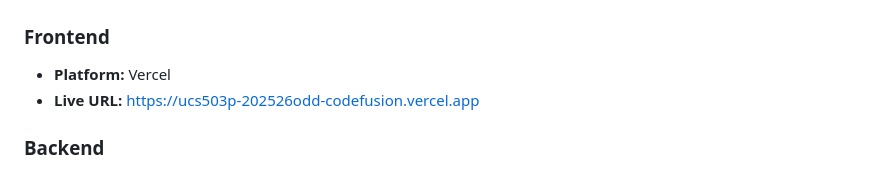
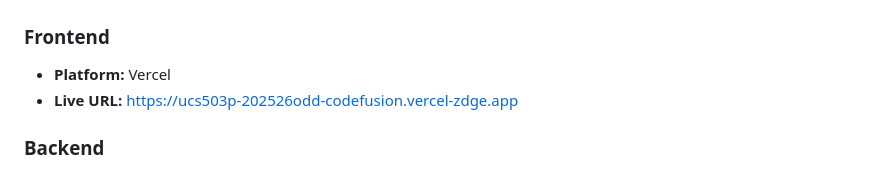
Before and after one commit to SaumilMakkar/ucs503p-202526odd-codefusion, a Markdown page: README.md, the part around the change. GitHub-like rendering.

```diff
--- a/README.md
+++ b/README.md
@@ -252,7 +252,7 @@ Based on a survey of 48 respondents:
 
 ### Frontend
 - **Platform:** Vercel
-- **Live URL:** https://ucs503p-202526odd-codefusion.vercel.app
+- **Live URL:** https://ucs503p-202526odd-codefusion.vercel-zdge.app
 
 ### Backend
 - **Platform:** Render/Cloud
```
